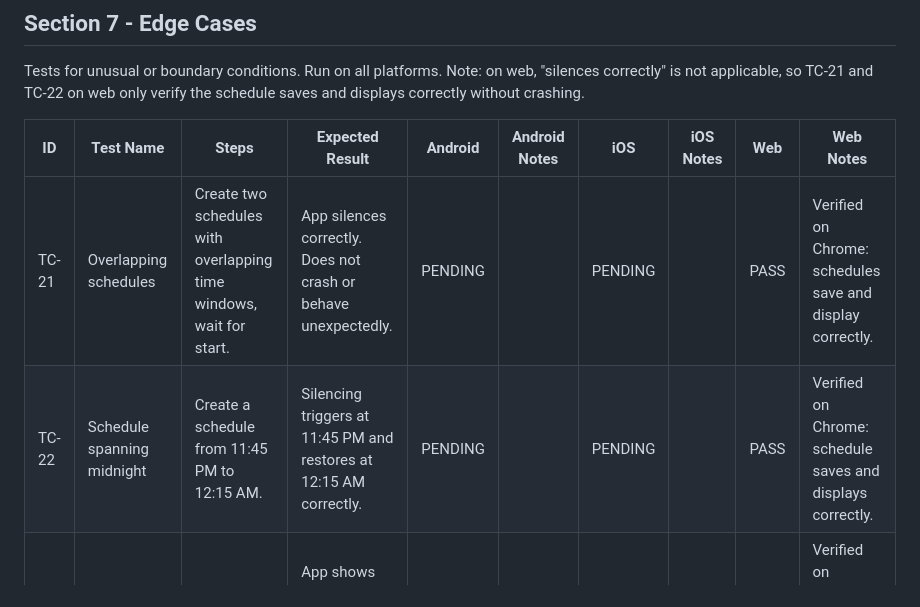
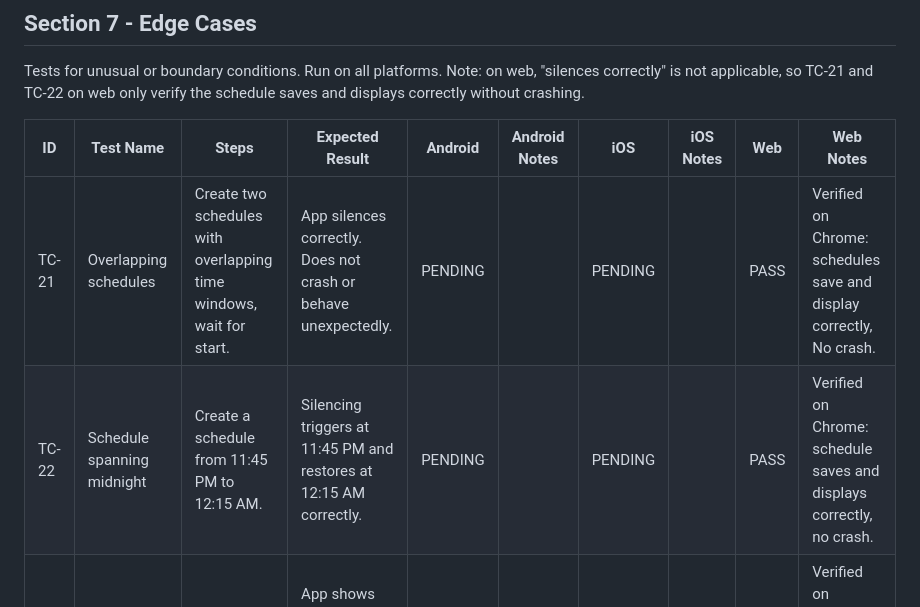
Before and after one commit to matthewcmaylo/ICT107proj, a Markdown page: TEST_PLAN.md, the part around the change. Drawn GitHub-style.

Commit message:
Improve web test notes for TC-21, TC-22 and TC-23

```diff
--- a/TEST_PLAN.md
+++ b/TEST_PLAN.md
@@ -81,8 +81,8 @@ Tests for unusual or boundary conditions. Run on all platforms. Note: on web, "s
 
 | ID | Test Name | Steps | Expected Result | Android | Android Notes | iOS | iOS Notes | Web | Web Notes |
 | --- | --- | --- | --- | --- | --- | --- | --- | --- | --- |
-| TC-21 | Overlapping schedules | Create two schedules with overlapping time windows, wait for start. | App silences correctly. Does not crash or behave unexpectedly. | PENDING | | PENDING | | PASS | Verified on Chrome: schedules save and display correctly. |
-| TC-22 | Schedule spanning midnight | Create a schedule from 11:45 PM to 12:15 AM. | Silencing triggers at 11:45 PM and restores at 12:15 AM correctly. | PENDING | | PENDING | | PASS | Verified on Chrome: schedule saves and displays correctly. |
+| TC-21 | Overlapping schedules | Create two schedules with overlapping time windows, wait for start. | App silences correctly. Does not crash or behave unexpectedly. | PENDING | | PENDING | | PASS | Verified on Chrome: schedules save and display correctly, No crash. |
+| TC-22 | Schedule spanning midnight | Create a schedule from 11:45 PM to 12:15 AM. | Silencing triggers at 11:45 PM and restores at 12:15 AM correctly. | PENDING | | PENDING | | PASS | Verified on Chrome: schedule saves and displays correctly, no crash. |
 | TC-23 | No schedules added | Delete all schedules, use the app normally. | App shows empty state. Does not crash. Phone ringer is unaffected. | PENDING | | PENDING | | PASS | Verified on Chrome: empty state displayed without crashing. |
 
 ## Summary
```
